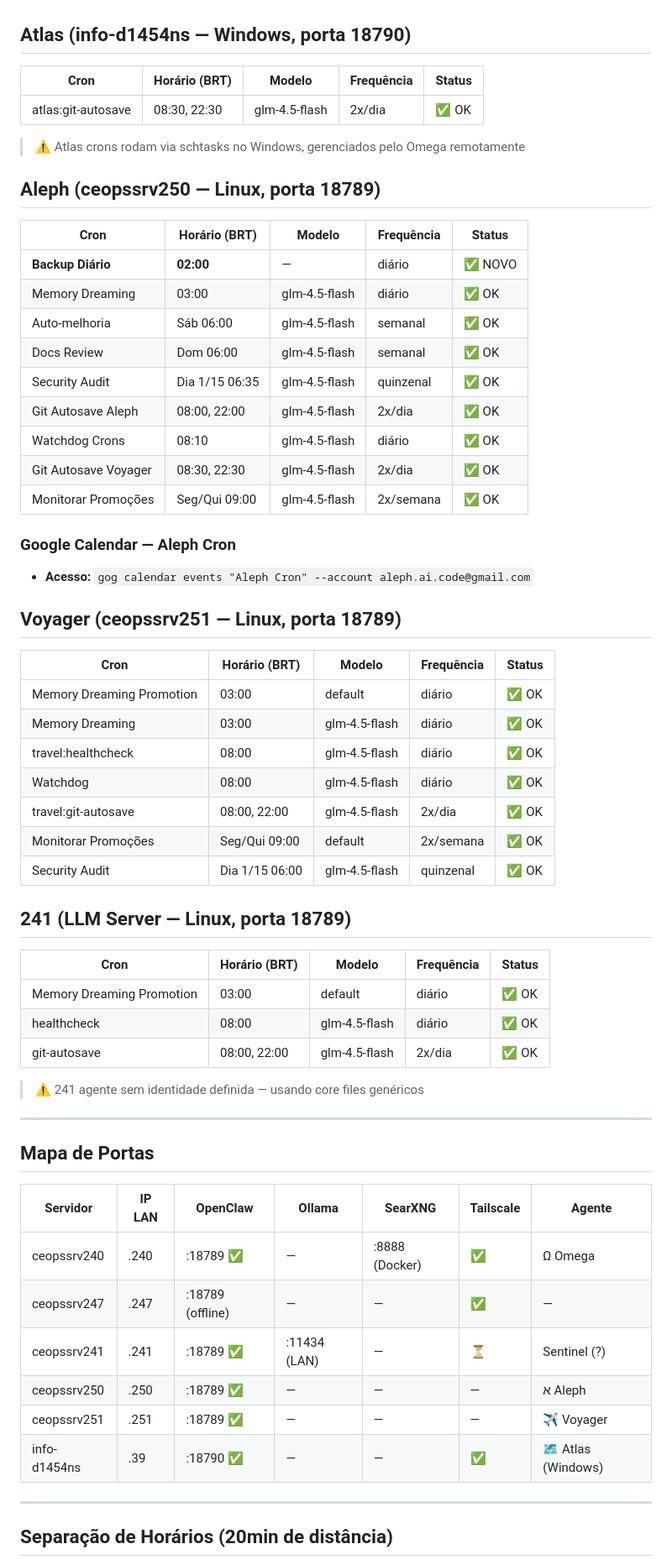
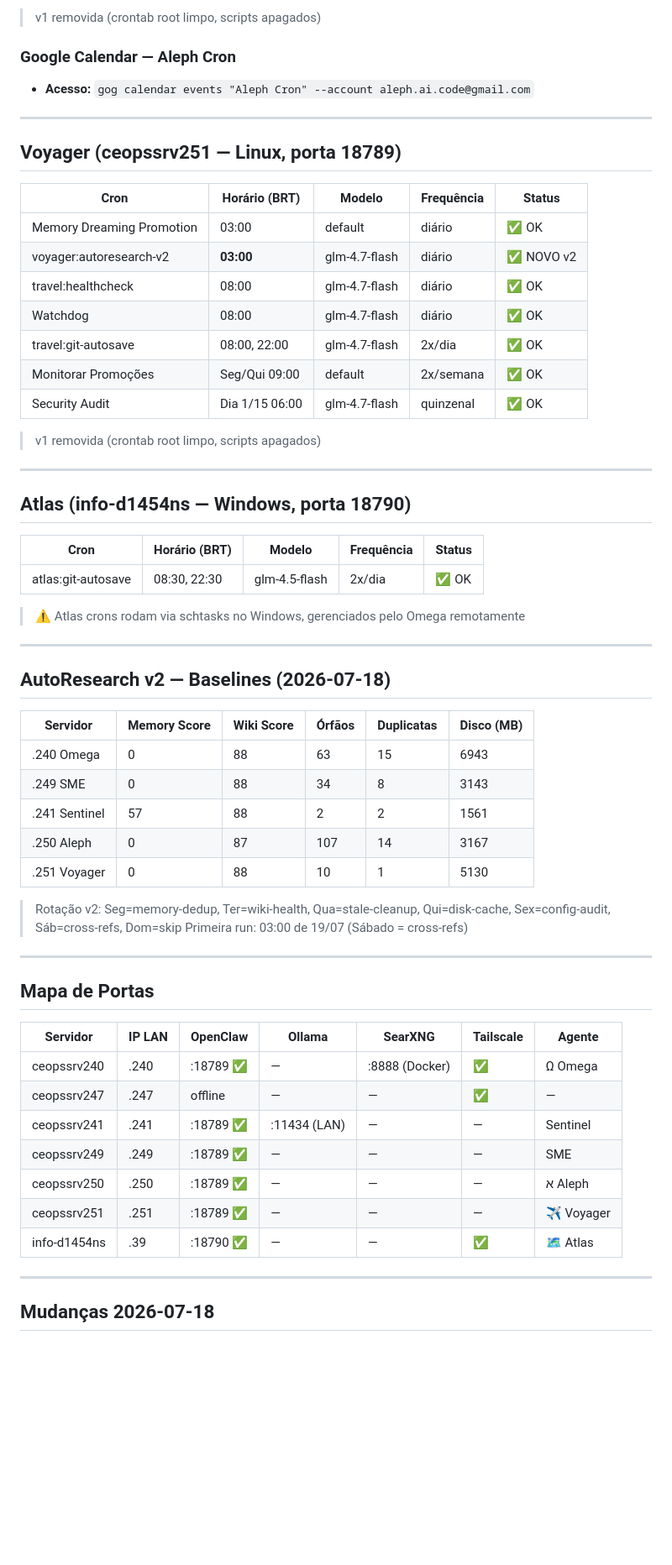
Before and after one commit to aleph-ai-code/omega-docs, a Markdown page: docs/infra/cron-calendar.md, the part around one of its changes. Shown at 84% size. Drawn GitHub-style; blank space fills up the shorter version.

Commit message:
docs sync 2026-07-18_08:50
- Auto-sync from Omega workspace
- 0
0 new files
- 1 modified
- 0
0 renames
- 0
0 deletions

MOC: [[docs/MOC.md]]

```diff
--- a/docs/infra/cron-calendar.md
+++ b/docs/infra/cron-calendar.md
@@ -37,3 +71,25 @@
+> v1 removida (crontab root limpo, scripts apagados)
+
+### Google Calendar — Aleph Cron
+- **Acesso:** `gog calendar events "Aleph Cron" --account aleph.ai.code@gmail.com`
+
+---
+
+## Voyager (ceopssrv251 — Linux, porta 18789)
+
+| Cron | Horário (BRT) | Modelo | Frequência | Status |
+|------|--------------|--------|------------|--------|
+| Memory Dreaming Promotion | 03:00 | default | diário | ✅ OK |
+| voyager:autoresearch-v2 | **03:00** | glm-4.7-flash | diário | ✅ NOVO v2 |
+| travel:healthcheck | 08:00 | glm-4.7-flash | diário | ✅ OK |
+| Watchdog | 08:00 | glm-4.7-flash | diário | ✅ OK |
+| travel:git-autosave | 08:00, 22:00 | glm-4.7-flash | 2x/dia | ✅ OK |
+| Monitorar Promoções | Seg/Qui 09:00 | default | 2x/semana | ✅ OK |
+| Security Audit | Dia 1/15 06:00 | glm-4.7-flash | quinzenal | ✅ OK |
+
+> v1 removida (crontab root limpo, scripts apagados)
+
+---
 
 ## Atlas (info-d1454ns — Windows, porta 18790)
 
@@ -43,44 +99,20 @@
 
 > ⚠️ Atlas crons rodam via schtasks no Windows, gerenciados pelo Omega remotamente
 
-## Aleph (ceopssrv250 — Linux, porta 18789)
+---
 
-| Cron | Horário (BRT) | Modelo | Frequência | Status |
-|------|--------------|--------|------------|--------|
-| **Backup Diário** | **02:00** | — | diário | ✅ NOVO |
-| Memory Dreaming | 03:00 | glm-4.5-flash | diário | ✅ OK |
-| Auto-melhoria | Sáb 06:00 | glm-4.5-flash | semanal | ✅ OK |
-| Docs Review | Dom 06:00 | glm-4.5-flash | semanal | ✅ OK |
-| Security Audit | Dia 1/15 06:35 | glm-4.5-flash | quinzenal | ✅ OK |
-| Git Autosave Aleph | 08:00, 22:00 | glm-4.5-flash | 2x/dia | ✅ OK |
-| Watchdog Crons | 08:10 | glm-4.5-flash | diário | ✅ OK |
-| Git Autosave Voyager | 08:30, 22:30 | glm-4.5-flash | 2x/dia | ✅ OK |
-| Monitorar Promoções | Seg/Qui 09:00 | glm-4.5-flash | 2x/semana | ✅ OK |
+## AutoResearch v2 — Baselines (2026-07-18)
 
-### Google Calendar — Aleph Cron
-- **Acesso:** `gog calendar events "Aleph Cron" --account aleph.ai.code@gmail.com`
+| Servidor | Memory Score | Wiki Score | Órfãos | Duplicatas | Disco (MB) |
+|----------|-------------|------------|--------|------------|------------|
+| .240 Omega | 0 | 88 | 63 | 15 | 6943 |
+| .249 SME | 0 | 88 | 34 | 8 | 3143 |
+| .241 Sentinel | 57 | 88 | 2 | 2 | 1561 |
+| .250 Aleph | 0 | 87 | 107 | 14 | 3167 |
+| .251 Voyager | 0 | 88 | 10 | 1 | 5130 |
 
-## Voyager (ceopssrv251 — Linux, porta 18789)
-
-| Cron | Horário (BRT) | Modelo | Frequência | Status |
-|------|--------------|--------|------------|--------|
-| Memory Dreaming Promotion | 03:00 | default | diário | ✅ OK |
-| Memory Dreaming | 03:00 | glm-4.5-flash | diário | ✅ OK |
-| travel:healthcheck | 08:00 | glm-4.5-flash | diário | ✅ OK |
-| Watchdog | 08:00 | glm-4.5-flash | diário | ✅ OK |
-| travel:git-autosave | 08:00, 22:00 | glm-4.5-flash | 2x/dia | ✅ OK |
-| Monitorar Promoções | Seg/Qui 09:00 | default | 2x/semana | ✅ OK |
-| Security Audit | Dia 1/15 06:00 | glm-4.5-flash | quinzenal | ✅ OK |
-
-## 241 (LLM Server — Linux, porta 18789)
-
-| Cron | Horário (BRT) | Modelo | Frequência | Status |
-|------|--------------|--------|------------|--------|
-| Memory Dreaming Promotion | 03:00 | default | diário | ✅ OK |
-| healthcheck | 08:00 | glm-4.5-flash | diário | ✅ OK |
-| git-autosave | 08:00, 22:00 | glm-4.5-flash | 2x/dia | ✅ OK |
-
-> ⚠️ 241 agente sem identidade definida — usando core files genéricos
+> Rotação v2: Seg=memory-dedup, Ter=wiki-health, Qua=stale-cleanup, Qui=disk-cache, Sex=config-audit, Sáb=cross-refs, Dom=skip
+> Primeira run: 03:00 de 19/07 (Sábado = cross-refs)
 
 ---
 
@@ -89,13 +121,14 @@
 | Servidor | IP LAN | OpenClaw | Ollama | SearXNG | Tailscale | Agente |
 |----------|--------|----------|--------|---------|-----------|--------|
 | ceopssrv240 | .240 | :18789 ✅ | — | :8888 (Docker) | ✅ | Ω Omega |
-| ceopssrv247 | .247 | :18789 (offline) | — | — | ✅ | — |
-| ceopssrv241 | .241 | :18789 ✅ | :11434 (LAN) | — | ⏳ | Sentinel (?) |
+| ceopssrv247 | .247 | offline | — | — | ✅ | — |
+| ceopssrv241 | .241 | :18789 ✅ | :11434 (LAN) | — | — | Sentinel |
+| ceopssrv249 | .249 | :18789 ✅ | — | — | — | SME |
 | ceopssrv250 | .250 | :18789 ✅ | — | — | — | א Aleph |
 | ceopssrv251 | .251 | :18789 ✅ | — | — | — | ✈️ Voyager |
-| info-d1454ns | .39 | :18790 ✅ | — | — | ✅ | 🗺️ Atlas (Windows) |
+| info-d1454ns | .39 | :18790 ✅ | — | — | ✅ | 🗺️ Atlas |
 
 ---
 
-## Separação de Horários (20min de distância)
+## Mudanças 2026-07-18
 
```
Also changed, not shown: other parts of docs/infra/cron-calendar.md (+51 -29 lines).
